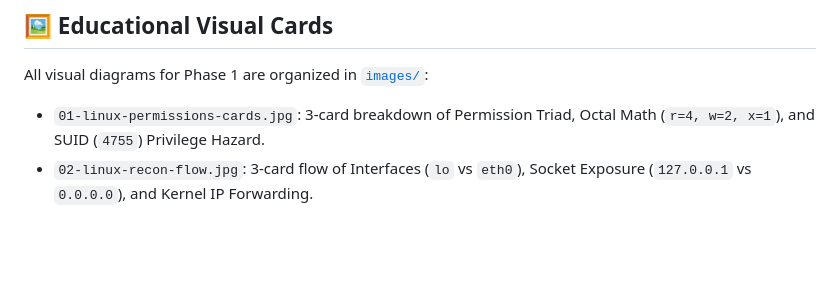
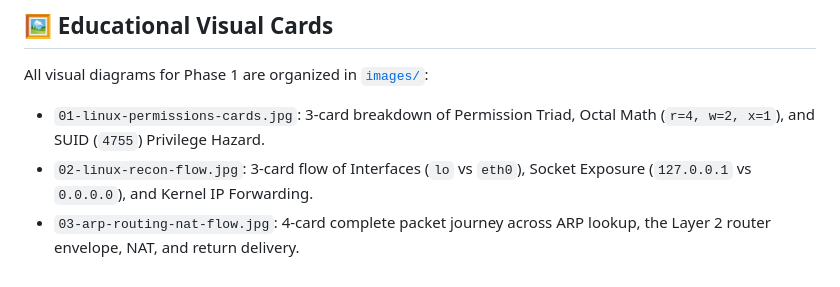
Before and after one commit to saiefadnan/security-roadmap, a Markdown page: phase-01-linux-fundamentals/README.md, the part around the change. Drawn GitHub-style; blank space fills up the shorter version.

Commit message:
feat(phase-1): place ARP routing and NAT flow card into Phase 1 images directory

```diff
--- a/phase-01-linux-fundamentals/README.md
+++ b/phase-01-linux-fundamentals/README.md
@@ -46,3 +46,4 @@ Phase 1 prepares you to work comfortably and securely in Linux from the command
 All visual diagrams for Phase 1 are organized in [`images/`](file:///e:/my_projects/hack/phase-01-linux-fundamentals/images):
 - `01-linux-permissions-cards.jpg`: 3-card breakdown of Permission Triad, Octal Math (`r=4, w=2, x=1`), and SUID (`4755`) Privilege Hazard.
 - `02-linux-recon-flow.jpg`: 3-card flow of Interfaces (`lo` vs `eth0`), Socket Exposure (`127.0.0.1` vs `0.0.0.0`), and Kernel IP Forwarding.
+- `03-arp-routing-nat-flow.jpg`: 4-card complete packet journey across ARP lookup, the Layer 2 router envelope, NAT, and return delivery.
```
Also changed, not shown: phase-01-linux-fundamentals/images/03-arp-routing-nat-flow.jpg (added).
